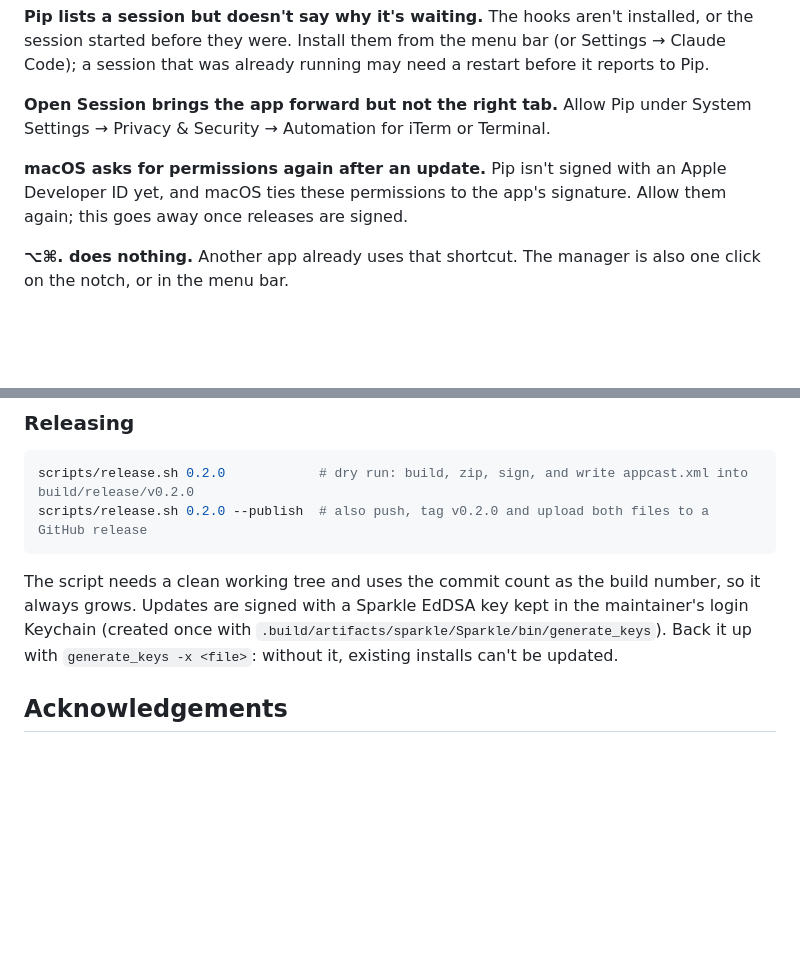
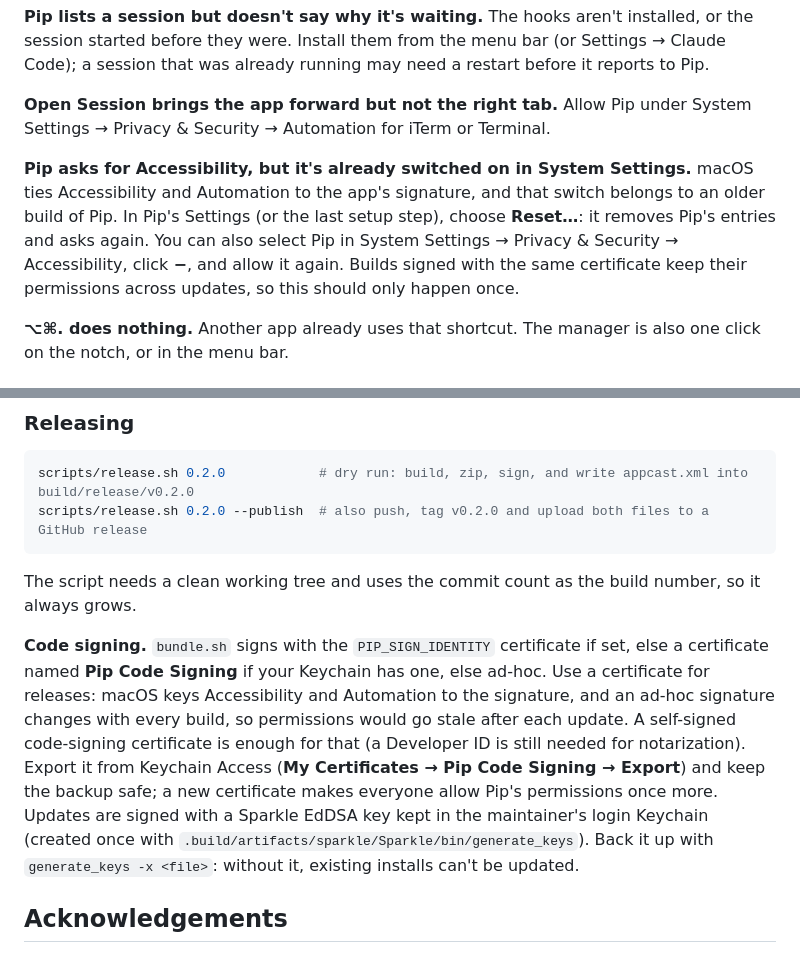
Before and after one commit to ahrefabhi/Nudge, a Markdown page: README.md, 2 parts joined by grey strips. Rendered like a GitHub page; blank space fills up the shorter version.

Commit message:
Document stale permissions and the signing certificate
Troubleshooting explains why Pip can ask for Accessibility while it looks allowed, and how Reset or removing the entry fixes it. Releasing explains the signing identity order and backing up the certificate.

````diff
--- a/README.md
+++ b/README.md
@@ -144,7 +144,7 @@ If you delete Pip.app directly instead, its hooks stay in your Claude settings.
 
 **Open Session brings the app forward but not the right tab.** Allow Pip under System Settings → Privacy & Security → Automation for iTerm or Terminal.
 
-**macOS asks for permissions again after an update.** Pip isn't signed with an Apple Developer ID yet, and macOS ties these permissions to the app's signature. Allow them again; this goes away once releases are signed.
+**Pip asks for Accessibility, but it's already switched on in System Settings.** macOS ties Accessibility and Automation to the app's signature, and that switch belongs to an older build of Pip. In Pip's Settings (or the last setup step), choose **Reset…**: it removes Pip's entries and asks again. You can also select Pip in System Settings → Privacy & Security → Accessibility, click **−**, and allow it again. Builds signed with the same certificate keep their permissions across updates, so this should only happen once.
 
 **⌥⌘. does nothing.** Another app already uses that shortcut. The manager is also one click on the notch, or in the menu bar.
 
@@ -187,7 +187,9 @@ scripts/release.sh 0.2.0            # dry run: build, zip, sign, and write appca
 scripts/release.sh 0.2.0 --publish  # also push, tag v0.2.0 and upload both files to a GitHub release
 ```
 
-The script needs a clean working tree and uses the commit count as the build number, so it always grows. Updates are signed with a Sparkle EdDSA key kept in the maintainer's login Keychain (created once with `.build/artifacts/sparkle/Sparkle/bin/generate_keys`). Back it up with `generate_keys -x <file>`: without it, existing installs can't be updated.
+The script needs a clean working tree and uses the commit count as the build number, so it always grows.
+
+**Code signing.** `bundle.sh` signs with the `PIP_SIGN_IDENTITY` certificate if set, else a certificate named **Pip Code Signing** if your Keychain has one, else ad-hoc. Use a certificate for releases: macOS keys Accessibility and Automation to the signature, and an ad-hoc signature changes with every build, so permissions would go stale after each update. A self-signed code-signing certificate is enough for that (a Developer ID is still needed for notarization). Export it from Keychain Access (**My Certificates → Pip Code Signing → Export**) and keep the backup safe; a new certificate makes everyone allow Pip's permissions once more. Updates are signed with a Sparkle EdDSA key kept in the maintainer's login Keychain (created once with `.build/artifacts/sparkle/Sparkle/bin/generate_keys`). Back it up with `generate_keys -x <file>`: without it, existing installs can't be updated.
 
 ## Acknowledgements
 
````
